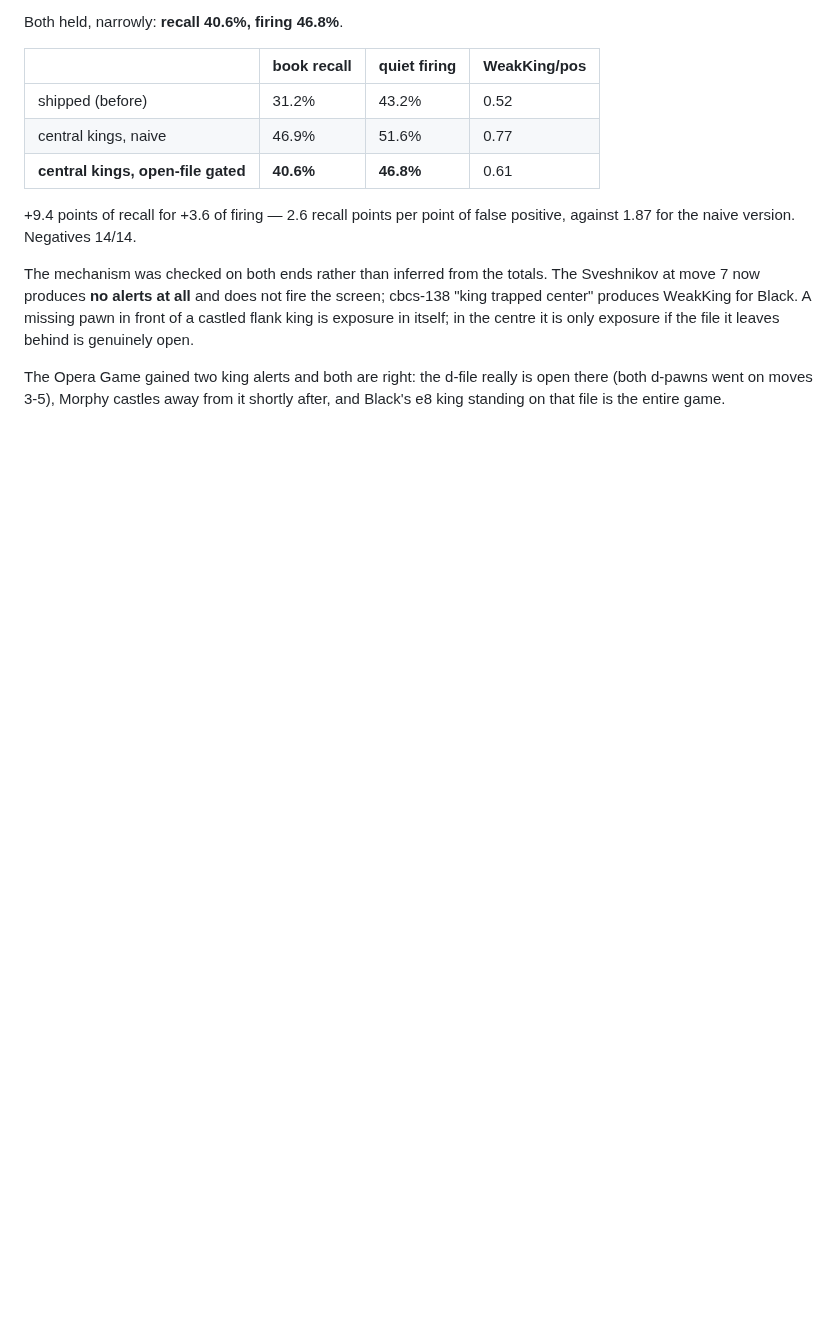
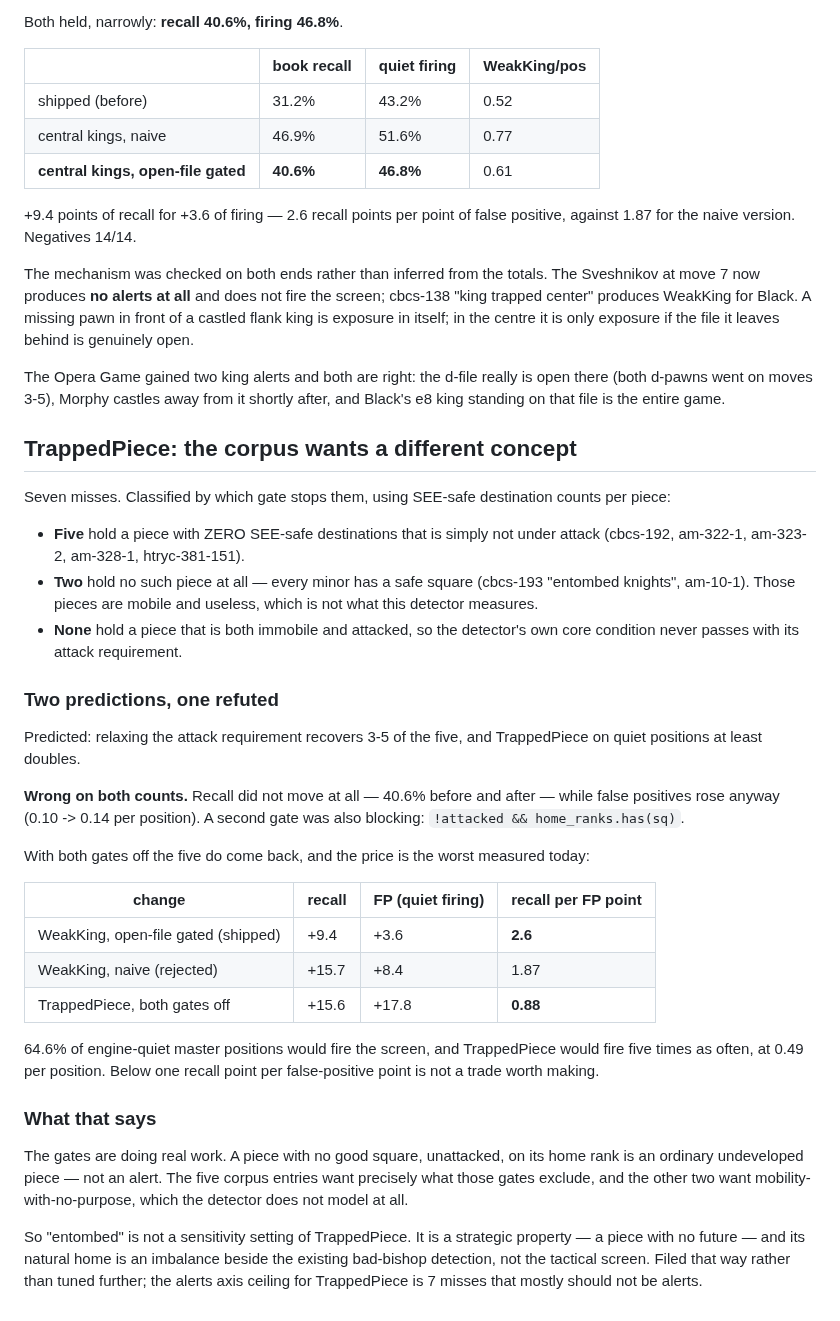
Before and after one commit to avienu/kibitz, a Markdown page: docs/VALIDATION.md, the part around the change. GitHub-like rendering; blank space fills up the shorter version.

Commit message:
docs(validation): TrappedPiece wants a concept the screen does not model
Seven misses, classified by SEE-safe destination counts. Five hold a
piece with zero safe destinations that is not under attack; two hold no
such piece at all, their minors being mobile and useless; none hold a
piece both immobile and attacked, so the detector's core condition never
passes with its attack requirement.

Predicted that relaxing the attack requirement would recover 3-5 and at
least double TrappedPiece false positives. WRONG ON BOTH COUNTS: recall
did not move at all, 40.6% before and after, while false positives rose
anyway. A second gate was also blocking — !attacked && home_ranks.

With both gates off the five return, at the worst price measured today:

  WeakKing open-file gated (shipped)  +9.4 recall  +3.6 FP  2.60 per pt
  WeakKing naive (rejected)          +15.7        +8.4     1.87
  TrappedPiece both gates off        +15.6       +17.8     0.88

64.6% of engine-quiet master positions would fire the screen and
TrappedPiece would fire five times as often. Below one recall point per
false-positive point is not a trade worth making.

The gates are doing real work: a piece with no good square, unattacked,
on its home rank is an ordinary undeveloped piece rather than an alert.
So "entombed" is not a sensitivity setting of TrappedPiece — it is a
strategic property, a piece with no future, whose natural home is an
imbalance beside the existing bad-bishop detection. Filed that way
rather than tuned further.

No behaviour change in this commit.

Co-Authored-By: Claude Opus 5 <noreply@anthropic.com>

```diff
--- a/docs/VALIDATION.md
+++ b/docs/VALIDATION.md
@@ -1129,3 +1129,54 @@ The Opera Game gained two king alerts and both are right: the d-file
 really is open there (both d-pawns went on moves 3-5), Morphy castles
 away from it shortly after, and Black's e8 king standing on that file is
 the entire game.
+
+## TrappedPiece: the corpus wants a different concept
+
+Seven misses. Classified by which gate stops them, using SEE-safe
+destination counts per piece:
+
+- **Five** hold a piece with ZERO SEE-safe destinations that is simply
+  not under attack (cbcs-192, am-322-1, am-323-2, am-328-1,
+  htryc-381-151).
+- **Two** hold no such piece at all — every minor has a safe square
+  (cbcs-193 "entombed knights", am-10-1). Those pieces are mobile and
+  useless, which is not what this detector measures.
+- **None** hold a piece that is both immobile and attacked, so the
+  detector's own core condition never passes with its attack requirement.
+
+### Two predictions, one refuted
+
+Predicted: relaxing the attack requirement recovers 3-5 of the five, and
+TrappedPiece on quiet positions at least doubles.
+
+**Wrong on both counts.** Recall did not move at all — 40.6% before and
+after — while false positives rose anyway (0.10 -> 0.14 per position).
+A second gate was also blocking: `!attacked && home_ranks.has(sq)`.
+
+With both gates off the five do come back, and the price is the worst
+measured today:
+
+| change | recall | FP (quiet firing) | recall per FP point |
+|---|---|---|---|
+| WeakKing, open-file gated (shipped) | +9.4 | +3.6 | **2.6** |
+| WeakKing, naive (rejected) | +15.7 | +8.4 | 1.87 |
+| TrappedPiece, both gates off | +15.6 | +17.8 | **0.88** |
+
+64.6% of engine-quiet master positions would fire the screen, and
+TrappedPiece would fire five times as often, at 0.49 per position.
+Below one recall point per false-positive point is not a trade worth
+making.
+
+### What that says
+
+The gates are doing real work. A piece with no good square, unattacked,
+on its home rank is an ordinary undeveloped piece — not an alert. The
+five corpus entries want precisely what those gates exclude, and the
+other two want mobility-with-no-purpose, which the detector does not
+model at all.
+
+So "entombed" is not a sensitivity setting of TrappedPiece. It is a
+strategic property — a piece with no future — and its natural home is an
+imbalance beside the existing bad-bishop detection, not the tactical
+screen. Filed that way rather than tuned further; the alerts axis
+ceiling for TrappedPiece is 7 misses that mostly should not be alerts.
```
